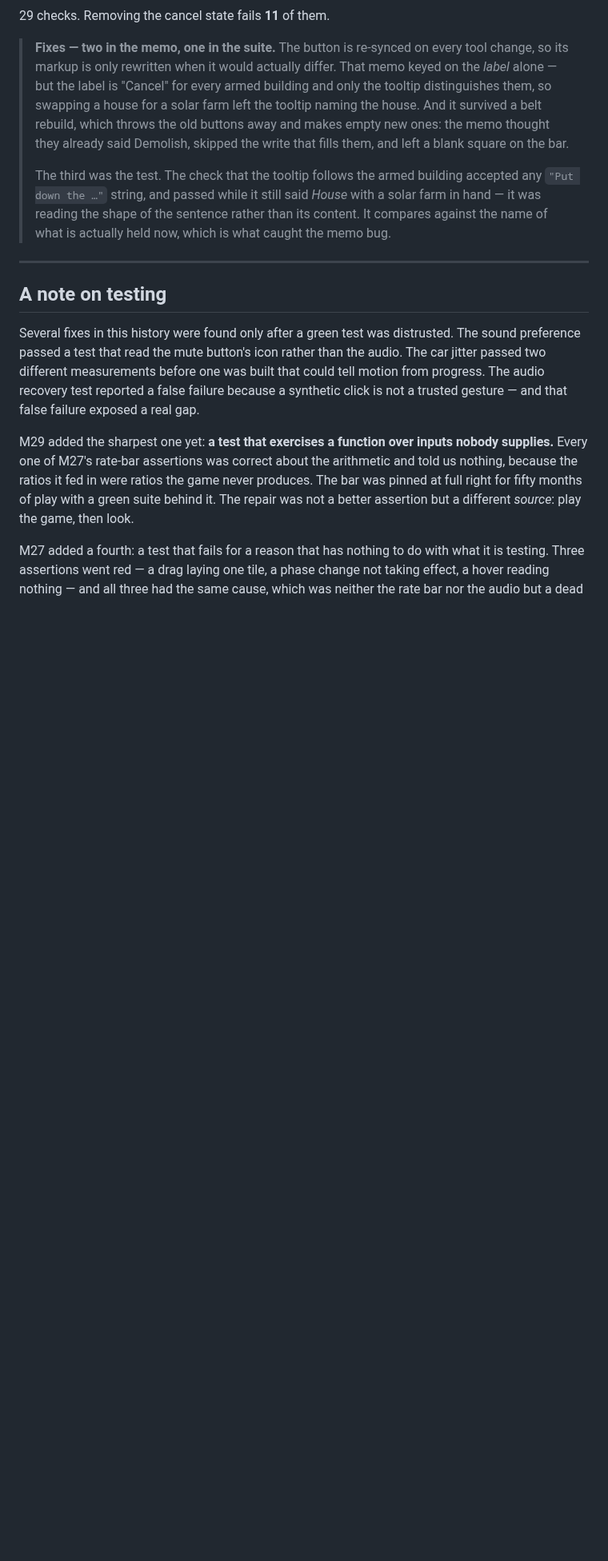
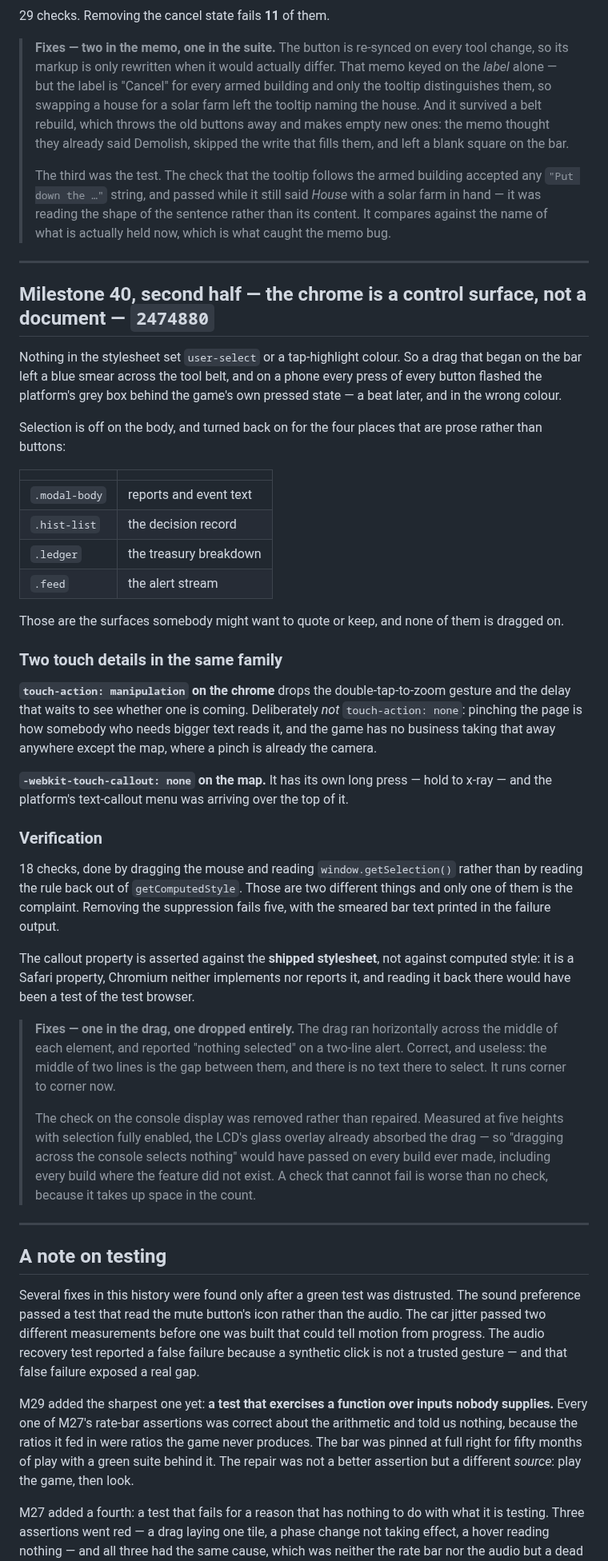
Before and after one commit to khoix/The-Optimization-Problem, a Markdown page: RELEASE_NOTES.md, the part around the change. Shown at 80% size. Drawn GitHub-style; blank space fills up the shorter version.

Commit message:
Release notes: M40 second half
Co-Authored-By: Claude Opus 5 <noreply@anthropic.com>
Claude-Session: https://claude.ai/code/session_018FK8LuLprPdTGKHvFu7W28

```diff
--- a/RELEASE_NOTES.md
+++ b/RELEASE_NOTES.md
@@ -1864,6 +1864,62 @@ demolisher by accident while you think you are still placing.
 
 ---
 
+## Milestone 40, second half — the chrome is a control surface, not a document — `2474880`
+
+Nothing in the stylesheet set `user-select` or a tap-highlight colour. So a drag
+that began on the bar left a blue smear across the tool belt, and on a phone every
+press of every button flashed the platform's grey box behind the game's own
+pressed state — a beat later, and in the wrong colour.
+
+Selection is off on the body, and turned back on for the four places that are
+prose rather than buttons:
+
+| | |
+|---|---|
+| `.modal-body` | reports and event text |
+| `.hist-list` | the decision record |
+| `.ledger` | the treasury breakdown |
+| `.feed` | the alert stream |
+
+Those are the surfaces somebody might want to quote or keep, and none of them is
+dragged on.
+
+### Two touch details in the same family
+
+**`touch-action: manipulation` on the chrome** drops the double-tap-to-zoom
+gesture and the delay that waits to see whether one is coming. Deliberately *not*
+`touch-action: none`: pinching the page is how somebody who needs bigger text
+reads it, and the game has no business taking that away anywhere except the map,
+where a pinch is already the camera.
+
+**`-webkit-touch-callout: none` on the map.** It has its own long press — hold to
+x-ray — and the platform's text-callout menu was arriving over the top of it.
+
+### Verification
+
+18 checks, done by dragging the mouse and reading `window.getSelection()` rather
+than by reading the rule back out of `getComputedStyle`. Those are two different
+things and only one of them is the complaint. Removing the suppression fails five,
+with the smeared bar text printed in the failure output.
+
+The callout property is asserted against the **shipped stylesheet**, not against
+computed style: it is a Safari property, Chromium neither implements nor reports
+it, and reading it back there would have been a test of the test browser.
+
+> **Fixes — one in the drag, one dropped entirely.** The drag ran horizontally
+> across the middle of each element, and reported "nothing selected" on a two-line
+> alert. Correct, and useless: the middle of two lines is the gap between them, and
+> there is no text there to select. It runs corner to corner now.
+>
+> The check on the console display was removed rather than repaired. Measured at
+> five heights with selection fully enabled, the LCD's glass overlay already
+> absorbed the drag — so "dragging across the console selects nothing" would have
+> passed on every build ever made, including every build where the feature did not
+> exist. A check that cannot fail is worse than no check, because it takes up space
+> in the count.
+
+---
+
 ## A note on testing
 
 Several fixes in this history were found only after a green test was distrusted.
```
